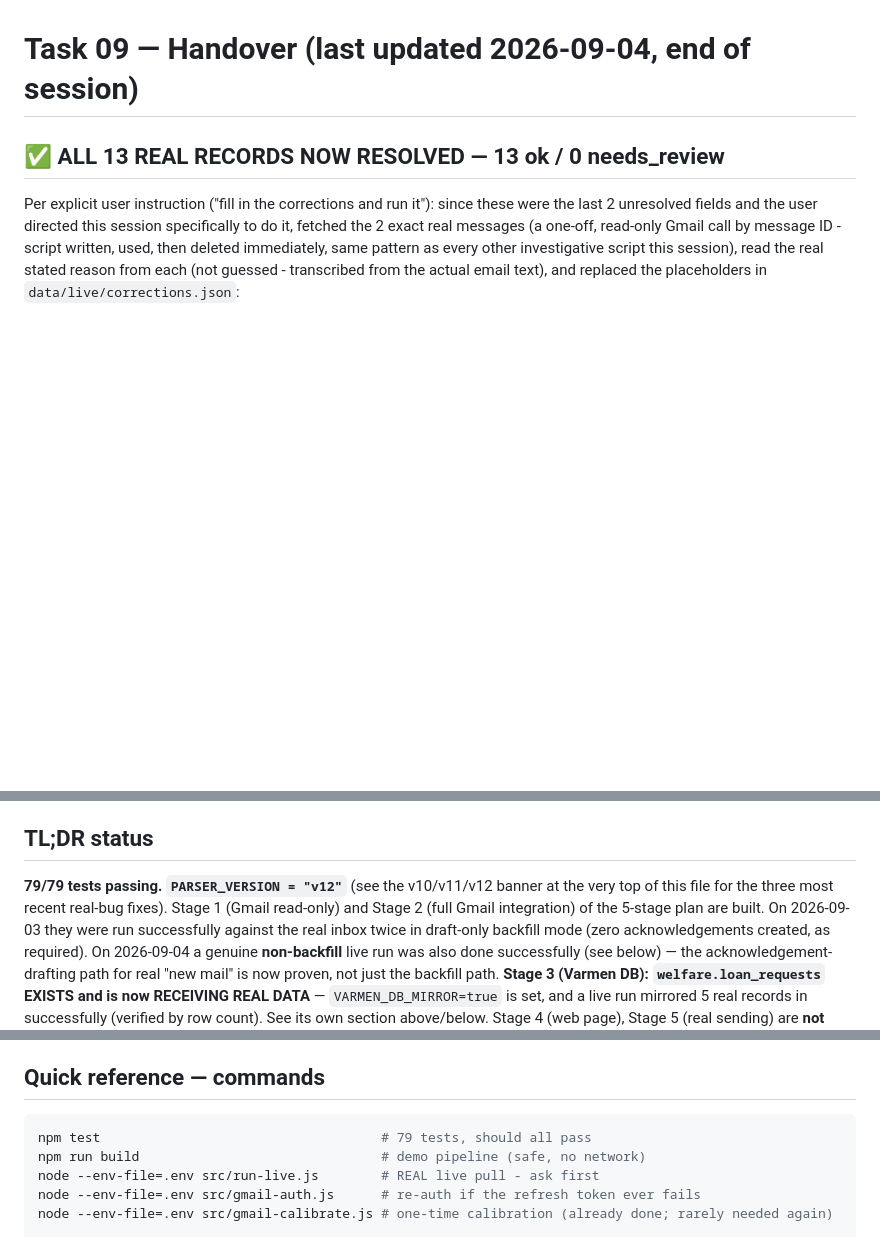
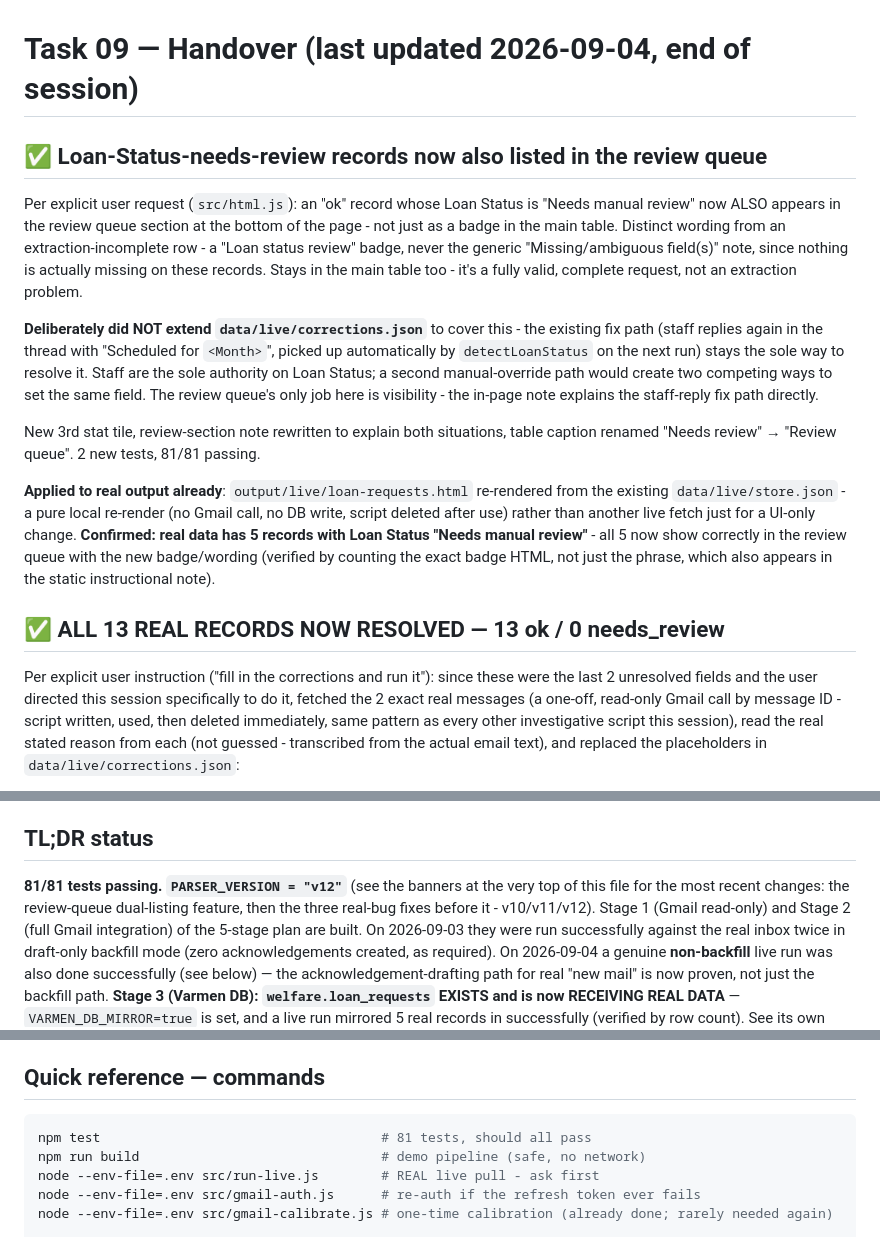
Before and after one commit to sebaperiesdigit-create/PERIES-Daily-task-log-DigitwebLanka, a Markdown page: TASK-09-Varmen-Gmail-MSG-To-HTML/docs/HANDOVER.md, 3 parts joined by grey strips. Drawn GitHub-style; blank space fills up the shorter version.

Commit message:
Task 09: document dual-listing feature, applied to real live output
Records the review-queue dual-listing feature and confirms it was applied
to the real live HTML via a pure local re-render (no Gmail call, no DB
write - just re-rendered output/live/loan-requests.html from the existing
store.json). Confirmed: real data has 5 records with Loan Status "Needs
manual review", all 5 now show correctly in the review queue.

Co-Authored-By: Claude Sonnet 5 <noreply@anthropic.com>
Claude-Session: https://claude.ai/code/session_01Bhy6QJACrivsn1vFBnZ8hp

````diff
--- a/TASK-09-Varmen-Gmail-MSG-To-HTML/docs/HANDOVER.md
+++ b/TASK-09-Varmen-Gmail-MSG-To-HTML/docs/HANDOVER.md
@@ -1,4 +1,36 @@
 # Task 09 — Handover (last updated 2026-09-04, end of session)
+
+## ✅ Loan-Status-needs-review records now also listed in the review queue
+
+Per explicit user request (`src/html.js`): an "ok" record whose Loan
+Status is "Needs manual review" now ALSO appears in the review queue
+section at the bottom of the page - not just as a badge in the main
+table. Distinct wording from an extraction-incomplete row - a "Loan
+status review" badge, never the generic "Missing/ambiguous field(s)"
+note, since nothing is actually missing on these records. Stays in the
+main table too - it's a fully valid, complete request, not an extraction
+problem.
+
+**Deliberately did NOT extend `data/live/corrections.json`** to cover
+this - the existing fix path (staff replies again in the thread with
+"Scheduled for `<Month>`", picked up automatically by `detectLoanStatus`
+on the next run) stays the sole way to resolve it. Staff are the sole
+authority on Loan Status; a second manual-override path would create two
+competing ways to set the same field. The review queue's only job here is
+visibility - the in-page note explains the staff-reply fix path directly.
+
+New 3rd stat tile, review-section note rewritten to explain both
+situations, table caption renamed "Needs review" → "Review queue". 2 new
+tests, 81/81 passing.
+
+**Applied to real output already**: `output/live/loan-requests.html`
+re-rendered from the existing `data/live/store.json` - a pure local
+re-render (no Gmail call, no DB write, script deleted after use) rather
+than another live fetch just for a UI-only change. **Confirmed: real data
+has 5 records with Loan Status "Needs manual review"** - all 5 now show
+correctly in the review queue with the new badge/wording (verified by
+counting the exact badge HTML, not just the phrase, which also appears in
+the static instructional note).
 
 ## ✅ ALL 13 REAL RECORDS NOW RESOLVED — 13 ok / 0 needs_review
 
@@ -515,9 +547,10 @@ explicitly picks a direction — do not default to one.**
 
 ## TL;DR status
 
-**79/79 tests passing. `PARSER_VERSION = "v12"`** (see the v10/v11/v12
-banner at the very top of this file for the three most recent real-bug
-fixes). Stage 1 (Gmail read-only) and
+**81/81 tests passing. `PARSER_VERSION = "v12"`** (see the banners at the
+very top of this file for the most recent changes: the review-queue
+dual-listing feature, then the three real-bug fixes before it - v10/v11/v12).
+Stage 1 (Gmail read-only) and
 Stage 2 (full Gmail integration) of the 5-stage plan are built. On 2026-09-03
 they were run successfully against the real inbox twice in draft-only backfill
 mode (zero acknowledgements created, as required). On 2026-09-04 a genuine
@@ -812,7 +845,7 @@ new information):**
 ## Quick reference — commands
 
 ```bash
-npm test                                    # 79 tests, should all pass
+npm test                                    # 81 tests, should all pass
 npm run build                               # demo pipeline (safe, no network)
 node --env-file=.env src/run-live.js        # REAL live pull - ask first
 node --env-file=.env src/gmail-auth.js      # re-auth if the refresh token ever fails
````
